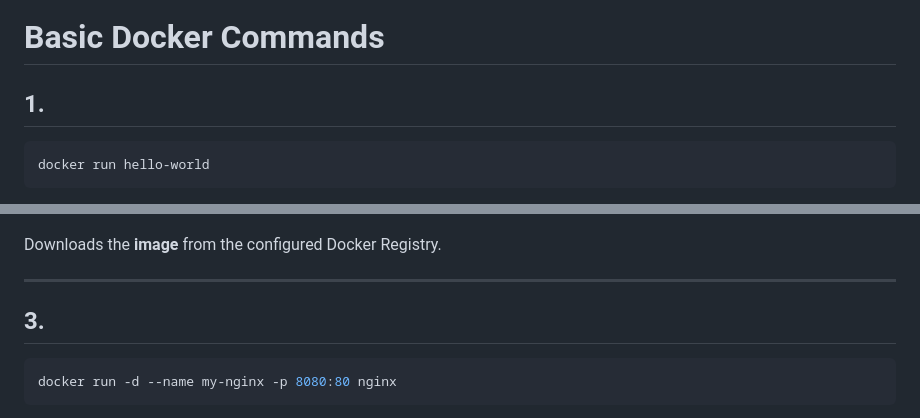
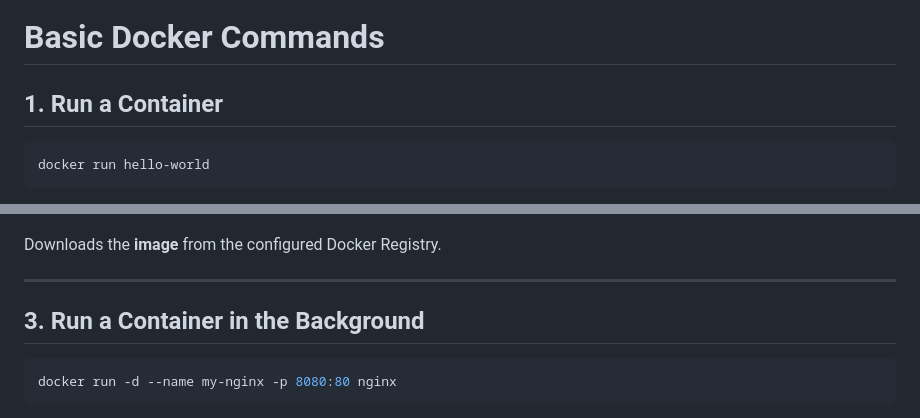
Before and after one commit to soumadip-dev/NodeJS-Playground, a Markdown page: 21_Docker/index.md, 2 parts joined by grey strips. GitHub-like rendering.

Commit message:
docs: update the docker note

````diff
--- a/21_Docker/index.md
+++ b/21_Docker/index.md
@@ -255,7 +255,7 @@ A Docker image can be created from a Dockerfile or downloaded from Docker Hub, a
 
 # Basic Docker Commands
 
-## 1.
+## 1. Run a Container
 
 ```bash
 docker run hello-world
@@ -275,7 +275,7 @@ Downloads the **image** from the configured Docker Registry.
 
 ---
 
-## 3.
+## 3. Run a Container in the Background
 
 ```bash
 docker run -d --name my-nginx -p 8080:80 nginx
````
